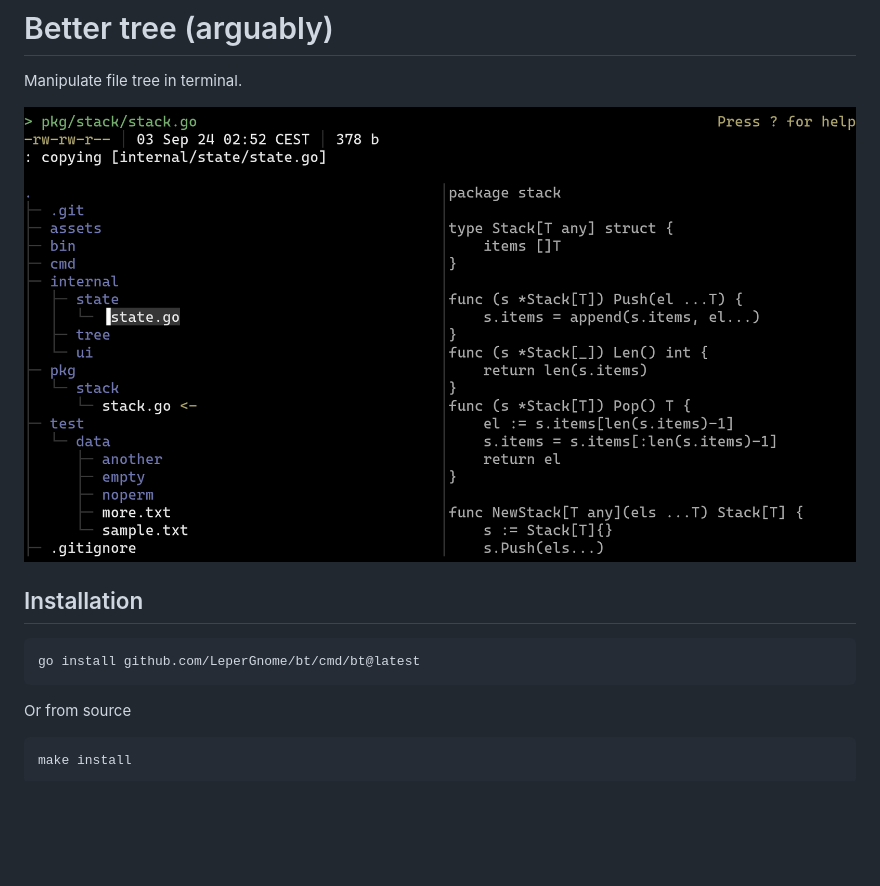
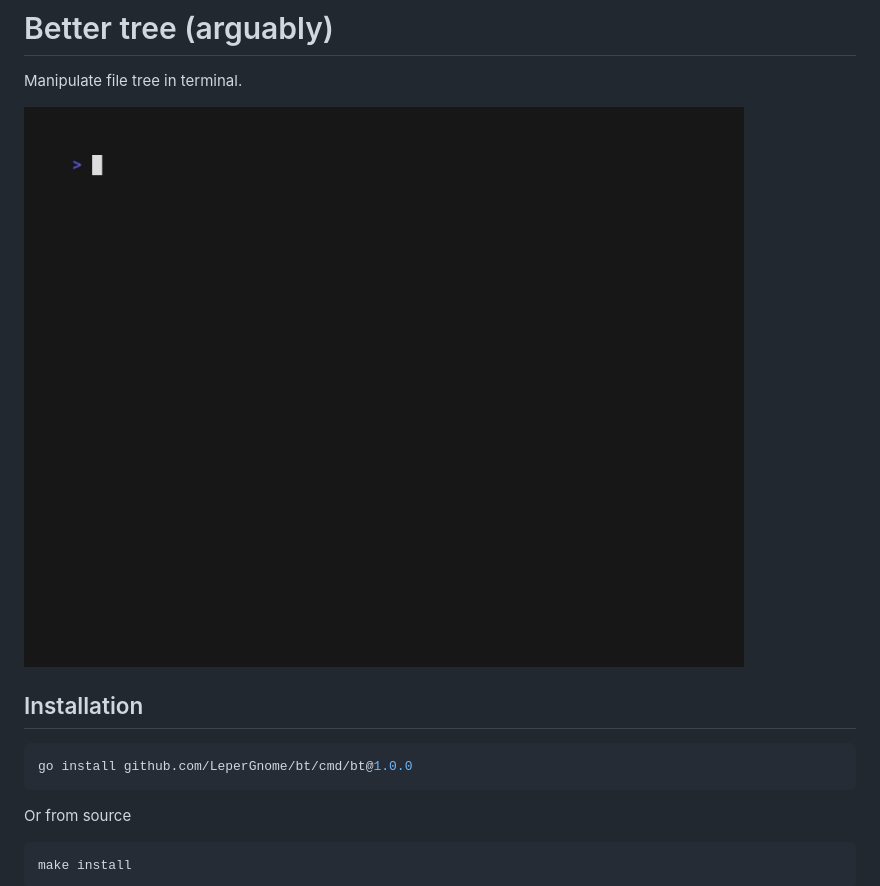
Before and after one commit to LeperGnome/bt, a Markdown page: README.md, the part around the change. Rendered like a GitHub page; pictures changed too: assets/preview.gif (added); blank space fills up the shorter version.

Commit message:
gif preview

````diff
--- a/README.md
+++ b/README.md
@@ -2,12 +2,12 @@
 
 Manipulate file tree in terminal.
 
-![Usage screenshot](assets/bt-usage.png)
+![Preview](assets/preview.gif)
 
 ## Installation
 
 ```bash
-go install github.com/LeperGnome/bt/cmd/bt@latest
+go install github.com/LeperGnome/bt/cmd/bt@1.0.0
 ```
 
 Or from source
````
Also changed, not shown: 1 other file.
